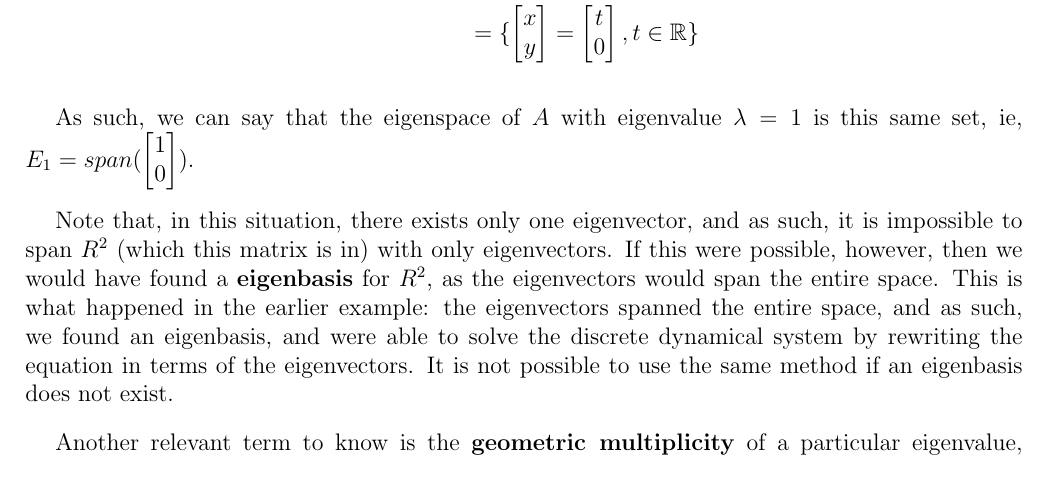
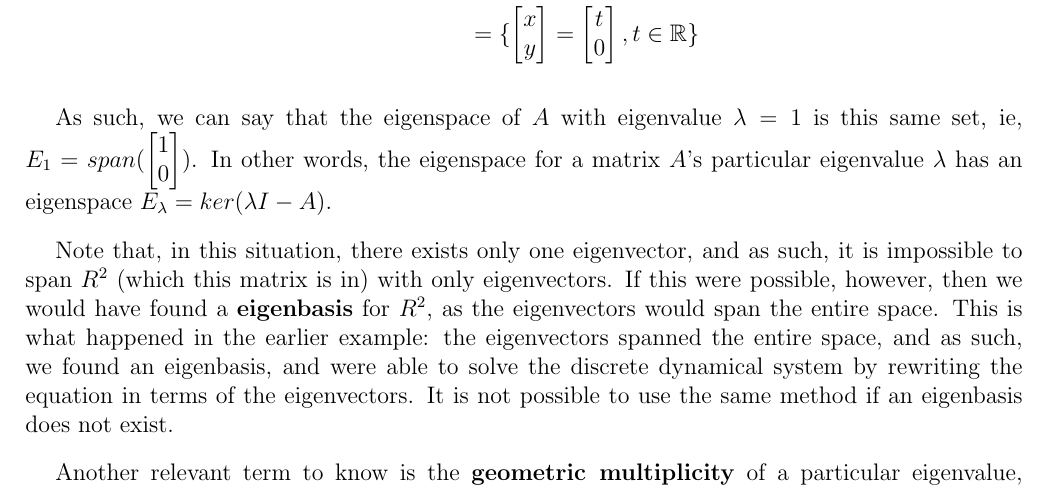
Before and after one commit to louismeunier/notes, a LaTeX document (Linear Algebra/linearalgebra.tex): part of page 36 of 42, cut so that both start at the same text. Compiled offline with pdfLaTeX.

Commit message:
Updated (cron)

```diff
--- a/Linear Algebra/linearalgebra.tex
+++ b/Linear Algebra/linearalgebra.tex
@@ -1639,7 +1639,7 @@ For instance, take the matrix $A = \begin{bmatrix}
 
 As such, we can say that the eigenspace of $A$ with eigenvalue $\lambda = 1$ is this same set, ie, $E_1=span(\begin{bmatrix}
     1\\
-    0\end{bmatrix})$.
+    0\end{bmatrix})$. In other words, the eigenspace for a matrix $A$'s particular eigenvalue $\lambda$ has an eigenspace $E_\lambda = ker(\lambda I - A)$.
 
 Note that, in this situation, there exists only one eigenvector, and as such, it is impossible to span $R^2$ (which this matrix is in) with only eigenvectors. If this were possible, however, then we would have found a \textbf{eigenbasis} for $R^2$, as the eigenvectors would span the entire space. This is what happened in the earlier example: the eigenvectors spanned the entire space, and as such, we found an eigenbasis, and were able to solve the discrete dynamical system by rewriting the equation in terms of the eigenvectors. It is not possible to use the same method if an eigenbasis does not exist.
 
```
Also changed, not shown: Linear Algebra/linearalgebra.pdf, Linear Algebra/linearalgebra.tex (2 more changed lines).
